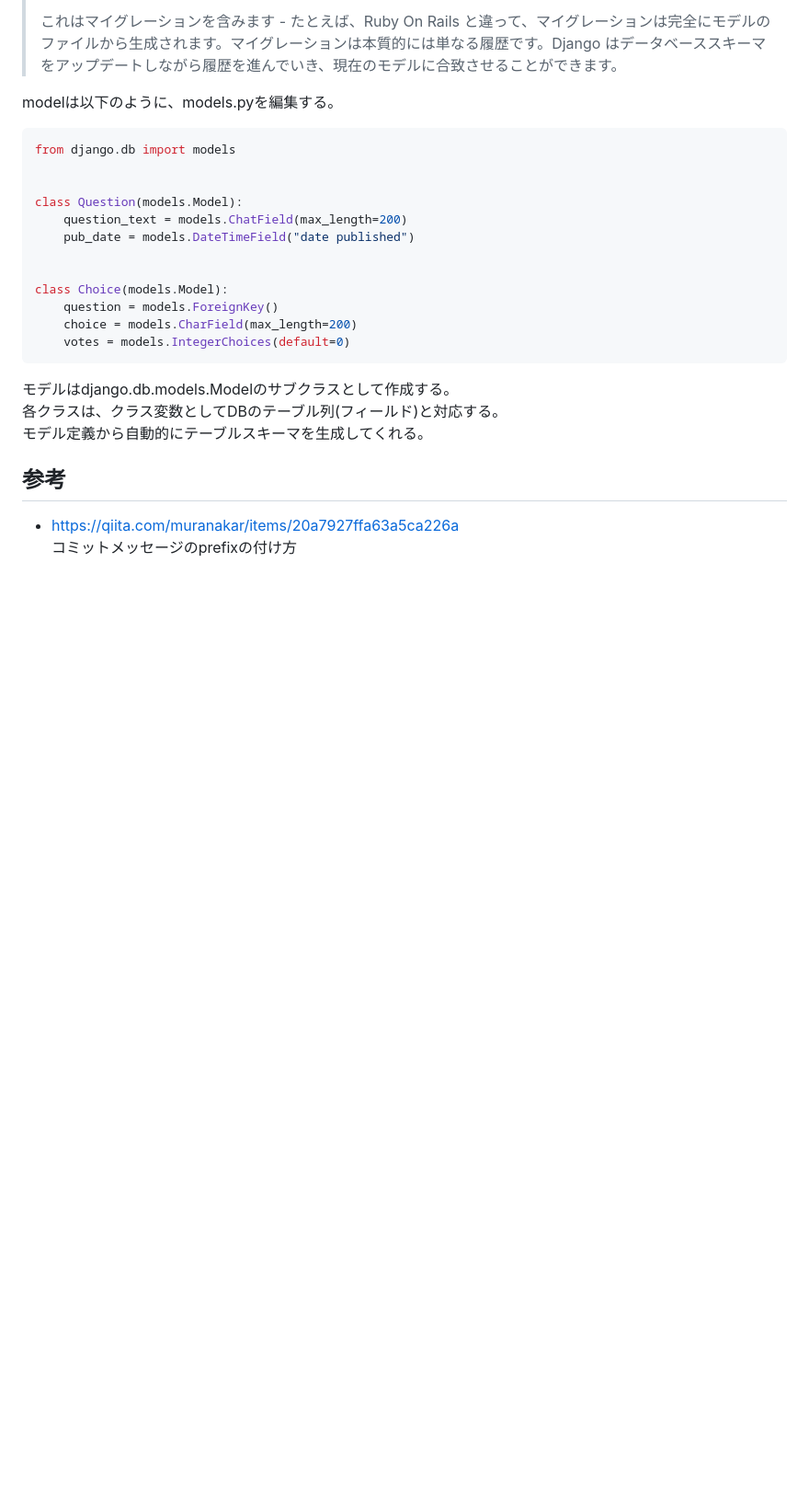
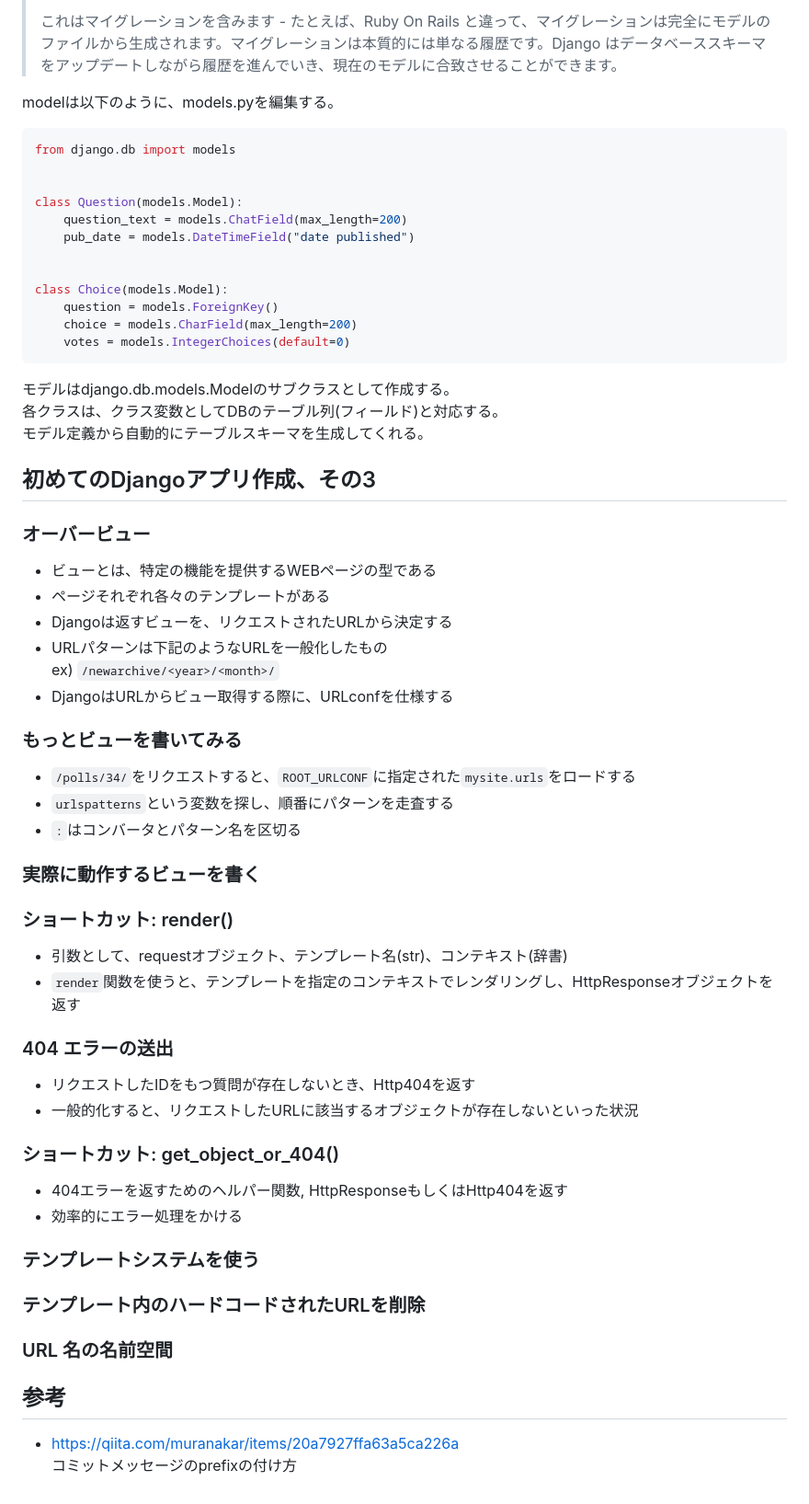
Before and after one commit to KJR020/DjangoTutorial, a Markdown page: note.md, the part around one of its changes. Shown at 92% size. Drawn GitHub-style; blank space fills up the shorter version.

Commit message:
doc: Update note

```diff
--- a/note.md
+++ b/note.md
@@ -80,6 +90,46 @@ class Choice(models.Model):
 各クラスは、クラス変数としてDBのテーブル列(フィールド)と対応する。
 モデル定義から自動的にテーブルスキーマを生成してくれる。
 
+## 初めてのDjangoアプリ作成、その3
+
+### オーバービュー
+
+- ビューとは、特定の機能を提供するWEBページの型である
+- ページそれぞれ各々のテンプレートがある
+- Djangoは返すビューを、リクエストされたURLから決定する
+- URLパターンは下記のようなURLを一般化したもの
+  ex) `/newarchive/<year>/<month>/`
+- DjangoはURLからビュー取得する際に、URLconfを仕様する
+
+### もっとビューを書いてみる
+
+- `/polls/34/`をリクエストすると、`ROOT_URLCONF`に指定された`mysite.urls`をロードする
+- `urlspatterns`という変数を探し、順番にパターンを走査する
+- `:`はコンバータとパターン名を区切る
+
+### 実際に動作するビューを書く
+
+### ショートカット: render()
+
+- 引数として、requestオブジェクト、テンプレート名(str)、コンテキスト(辞書)
+- `render`関数を使うと、テンプレートを指定のコンテキストでレンダリングし、HttpResponseオブジェクトを返す
+
+### 404 エラーの送出
+
+- リクエストしたIDをもつ質問が存在しないとき、Http404を返す
+- 一般的化すると、リクエストしたURLに該当するオブジェクトが存在しないといった状況
+
+### ショートカット: get_object_or_404()
+
+- 404エラーを返すためのヘルパー関数, HttpResponseもしくはHttp404を返す
+- 効率的にエラー処理をかける
+
+### テンプレートシステムを使う
+
+### テンプレート内のハードコードされたURLを削除
+
+### URL 名の名前空間
+
 ## 参考
 
 - https://qiita.com/muranakar/items/20a7927ffa63a5ca226a
```
Also changed, not shown: other parts of note.md (+10 -0 lines).
